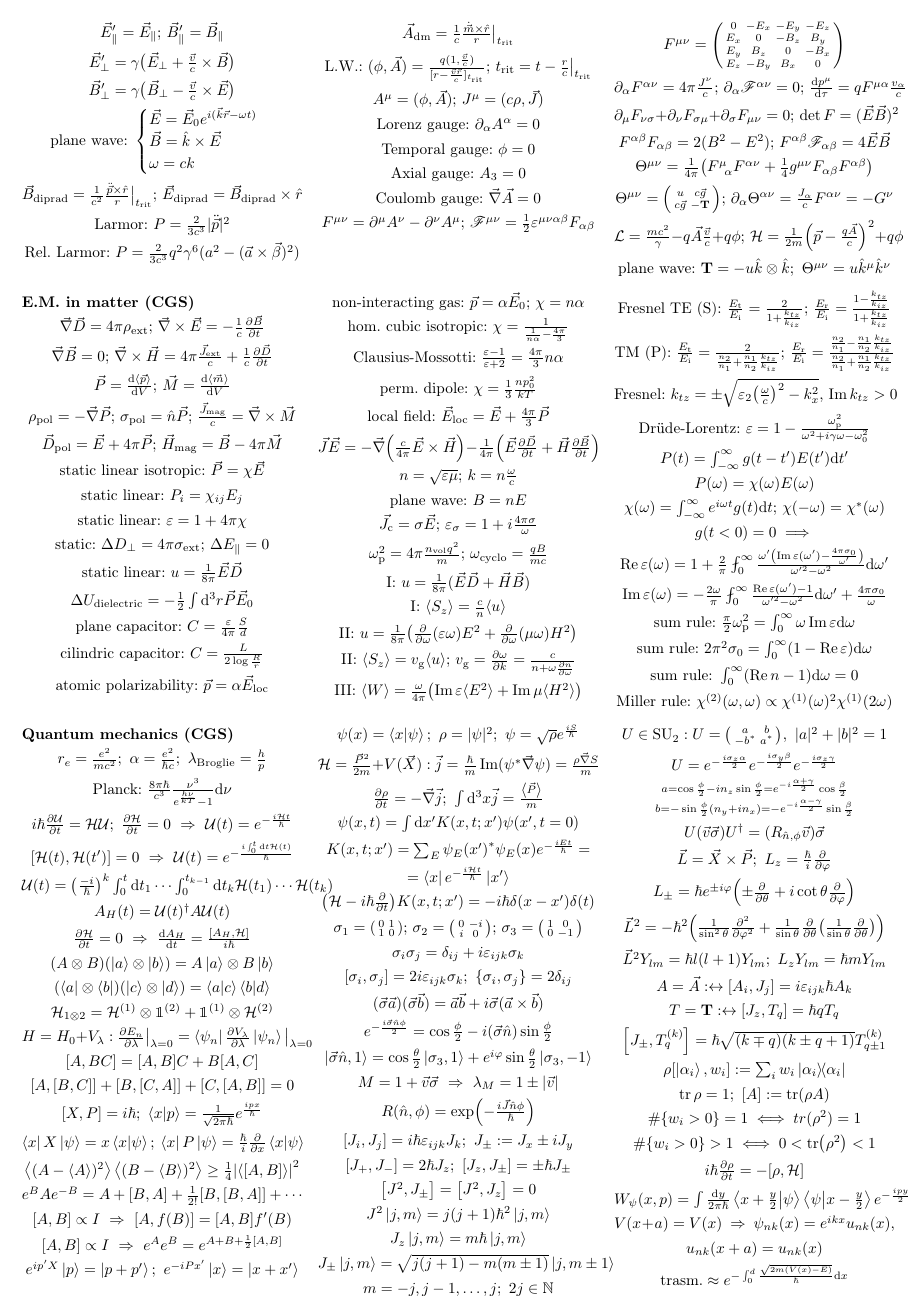
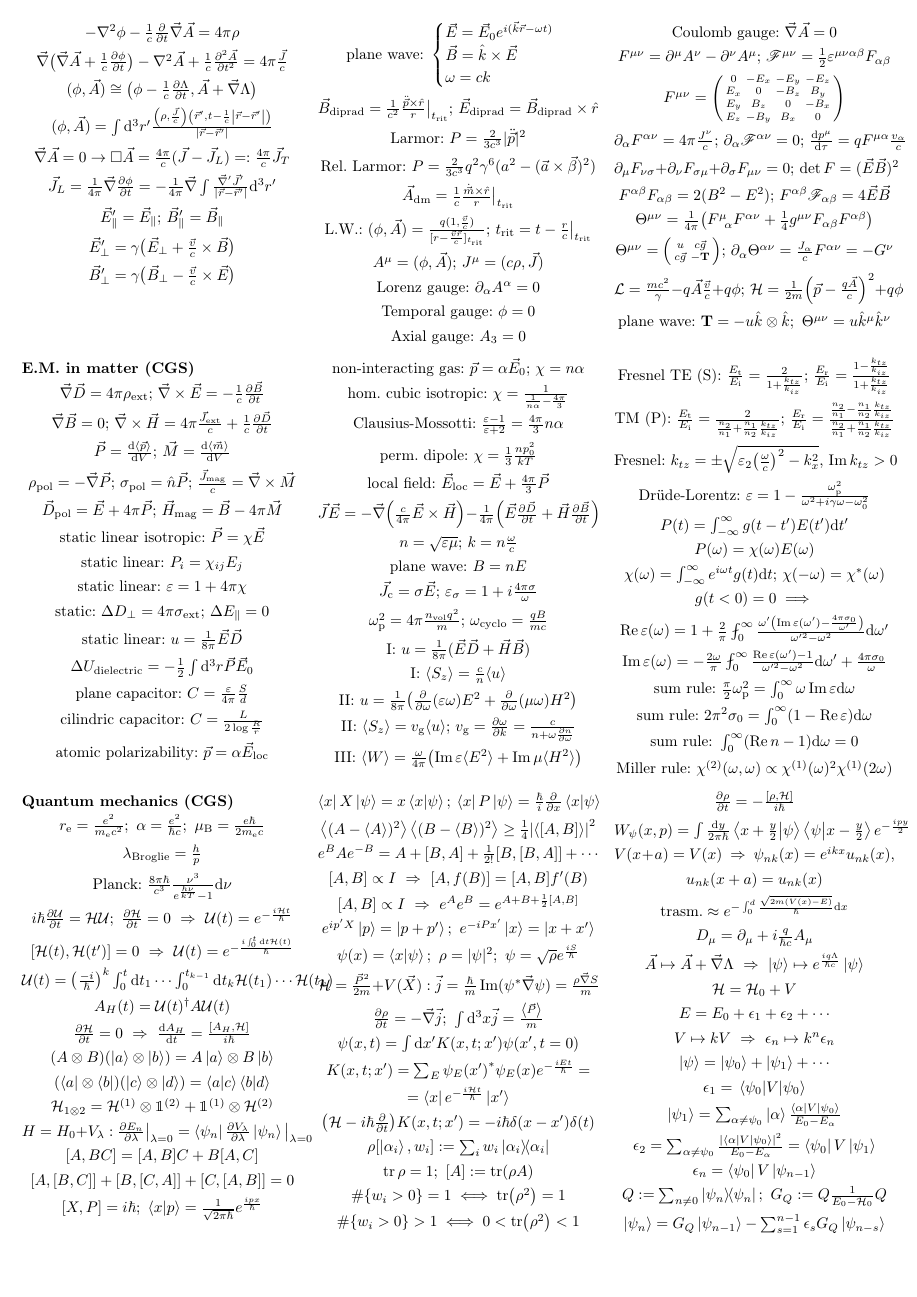
Before and after one commit to Gattocrucco/appunti, a LaTeX document (Formule/formule.tex): page 5 of 6. Compiled offline with pdfLaTeX.

Commit message:
nuove formule QM e altro

```diff
--- a/Formule/formule.tex
+++ b/Formule/formule.tex
@@ -885,7 +897,8 @@ N&\Xi&O&\Pi&P&\Sigma&T&\Upsilon&\Phi&X&\Psi&\Omega\\
 \end{formulae}
 
 \begin{formulae}{3}{Quantum mechanics (CGS)}
-	\[r_e=\frac{e^2}{mc^2};\ \alpha=\frac{e^2}{\hbar c};\ \lambda_\text{Broglie}=\frac hp\]
+	\[r_\text e=\frac{e^2}{m_\text ec^2};\ \alpha=\frac{e^2}{\hbar c};\ \mu_\text B=\frac{e\hbar}{2m_\text ec}\]
+	\[\lambda_\text{Broglie}=\frac hp\]
 	\[\text{Planck: }\frac{8\pi\hbar}{c^3}\frac{\nu^3}{e^\frac{h\nu}{kT}-1}\dd\nu\]
 	\[i\hbar\pdv{\mathcal U}{t}=\hami\mathcal U;\ \pdv{\hami}{t}=0\then\mathcal U(t)=e^{-\frac{i\hami t}\hbar}\]
 	\[\comm{\hami(t)}{\hami(t')}=0\then\mathcal U(t)=e^{-\frac{i\int_0^t\dd t\hami(t)}\hbar}\]
@@ -912,13 +925,34 @@ N&\Xi&O&\Pi&P&\Sigma&T&\Upsilon&\Phi&X&\Psi&\Omega\\
 	\[K(x,t;x')=\sum_E\conj{\psi_E(x')}\psi_E(x)e^{-\frac{iEt}\hbar}=\]
 	\[=\bra{x}{e^{-\frac{i\hami t}\hbar}}\ket{x'}\]
 	\[\qty(\hami-i\hbar\pdv{t})K(x,t;x')=-i\hbar\delta(x-x')\delta(t)\]
+	\[\rho[\ket{\alpha_i},w_i]\is\sum_iw_i\dyad{\alpha_i}\]
+	\[\tr\rho=1;\ [A]\is\tr(\rho A)\]
+	\[\card\set{w_i>0}=1\iff \tr(\rho^2)=1\]
+	\[\card\set{w_i>0}>1\iff 0<\tr(\rho^2)<1\]
+	\[\pdv{\rho}{t}=-\frac{\comm{\rho}{\hami}}{i\hbar}\]
+	\[W_\psi(x,p)=\int\frac{\dd y}{2\pi\hbar}\bra{x+\frac y2}\ket{\psi}\bra{\psi}\ket{x-\frac y2}e^{-\frac{ipy}2}\]
+	\[V(x+a)=V(x)\then\psi_{nk}(x)=e^{ikx}u_{nk}(x),\]
+	\[u_{nk}(x+a)=u_{nk}(x)\]
+	\[\text{trasm.}\approx e^{-\int_0^d\frac{\sqrt{2m(V(x)-E)}}\hbar\dd x}\]
+	\[D_\mu=\partial_\mu + i\frac q{\hbar c}A_\mu\]
+	\[\vec A\mapsto \vec A+\grad\Lambda\then\ket{\psi}\mapsto e^{\frac{iq\Lambda}{\hbar c}}\ket{\psi}\]
+	\[\hami=\hami_0+V\]
+	\[E=E_0+\epsilon_1+\epsilon_2+\dotsb\]
+	\[V\mapsto kV\then \epsilon_n\mapsto k^n\epsilon_n\]
+	\[\ket{\psi}=\ket{\psi_0}+\ket{\psi_1}+\dotsb\]
+	\[\epsilon_1=\ev{V}{\psi_0}\]
+	\[\ket{\psi_1}=\sum_{\alpha\neq\psi_0}\ket{\alpha}\frac{\bra{\alpha}{V}\ket{\psi_0}}{E_0-E_\alpha}\]
+	\[\epsilon_2=\sum_{\alpha\neq\psi_0}\frac{\abs{\bra{\alpha}{V}\ket{\psi_0}}^2}{E_0-E_\alpha}=\bra{\psi_0}{V}\ket{\psi_1}\]
+	\[\epsilon_n=\bra{\psi_0}{V}\ket{\psi_{n-1}}\]
+	\[Q\is\sum_{n\neq0}\dyad{\psi_n};\ G_Q\is Q\frac1{E_0-\hami_0}Q\]
+	\[\ket{\psi_n}=G_Q\ket{\psi_{n-1}}-\sum_{s=1}^{n-1}\epsilon_sG_Q\ket{\psi_{n-s}}\]
+\end{formulae}
+
+\begin{formulae}{3}{QM rotations}
 	\[\sigma_1=\smqty(0&1\\1&0);\,\sigma_2=\smqty(0&-i\\i&0);\,\sigma_3=\smqty(1&0\\0&-1)\]
-	\[\sigma_i\sigma_j=\delta_{ij}+i\varepsilon_{ijk}\sigma_k\]
+	\[\sigma_i\sigma_j=\delta_{ij}+i\varepsilon_{ijk}\sigma_k;\ \tr(\hat n\vec\sigma)=0\]
 	\[\comm{\sigma_i}{\sigma_j}=2i\varepsilon_{ijk}\sigma_k;\ \acomm{\sigma_i}{\sigma_j}=2\delta_{ij}\]
 	\[(\vec\sigma\vec a)(\vec\sigma\vec b)=\vec a\vec b+i\vec\sigma(\vec a\times\vec b)\]
-	\[e^{-\frac{i\vec\sigma\hat n\phi}2}=\cos\frac\phi2-i(\vec\sigma\hat n)\sin\frac\phi2\]
+	\[e^{i\vec\sigma\hat n\alpha}=\cos\alpha+i(\vec\sigma\hat n)\sin\alpha\]
 	\[\ket{\vec\sigma\hat n,1}=\cos\frac\theta2\ket{\sigma_3,1}+e^{i\varphi}\sin\frac\theta2\ket{\sigma_3,-1}\]
 	\[M=1+\vec v\vec\sigma\then\lambda_M=1\pm\abs{\vec v}\]
-	\[R(\hat n,\phi)=\exp(-\frac{i\vec J\hat n\phi}\hbar)\]
-	\[\comm{J_i}{J_j}=i\hbar\varepsilon_{ijk}J_k;\ J_\pm\is J_x\pm iJ_y\]
-	\[\comm{J_+}{J_-}=2\hbar J_z;\ \comm{J_z}{J_\pm}=\pm\hbar J_\pm\]
@@ -925,6 +962,6 @@ N&\Xi&O&\Pi&P&\Sigma&T&\Upsilon&\Phi&X&\Psi&\Omega\\
 	\[\comm{J^2}{J_\pm}=\comm{J^2}{J_z}=0\]
-	\[J^2\ket{j,m}=j(j+1)\hbar^2\ket{j,m}\]
-	\[J_z\ket{j,m}=m\hbar\ket{j,m}\]
+	\[J^2\ket{j,m}=j(j+1)\ket{j,m}\]
+	\[J_z\ket{j,m}=m\ket{j,m}\]
 	\[J_\pm\ket{j,m}=\sqrt{j(j+1)-m(m\pm1)}\ket{j,m\pm1}\]
 	\[m=-j,j-1,\dotsc,j;\ 2j\in\N\]
 	\[U\in\SU_2:U=\smqty(a & b \\ -\conj b & \conj a),\ |a|^2+|b|^2=1\]
@@ -935,13 +972,3 @@ N&\Xi&O&\Pi&P&\Sigma&T&\Upsilon&\Phi&X&\Psi&\Omega\\
 	\[L_\pm=\hbar e^{\pm i\varphi}\qty(\pm\pdv{\theta}+i\cot\theta\pdv{\varphi})\]
 	\[\vec L^2=-\hbar^2\qty(\inv{\sin^2\theta}\pdv[2]{\varphi}+\inv{\sin\theta}\pdv{\theta}(\inv{\sin\theta}\pdv{\theta}))\]
 	\[\vec L^2Y_{lm}=\hbar l(l+1)Y_{lm};\ L_zY_{lm}=\hbar mY_{lm}\]
-	\[A=\vec A\means\comm{A_i}{J_j}=i\varepsilon_{ijk}\hbar A_k\]
-	\[T=\tens T\means\comm{J_z}{T_q}=\hbar qT_q\]
-	\[\comm{J_\pm}{T_q^{(k)}}=\hbar\sqrt{(k\mp q)(k\pm q+1)}T_{q\pm1}^{(k)}\]
-	\[\rho[\ket{\alpha_i},w_i]\is\sum_iw_i\dyad{\alpha_i}\]
-	\[\tr\rho=1;\ [A]\is\tr(\rho A)\]
-	\[\card\set{w_i>0}=1\iff tr(\rho^2)=1\]
-	\[\card\set{w_i>0}>1\iff 0<\tr(\rho^2)<1\]
-	\[i\hbar\pdv{\rho}{t}=-\comm{\rho}{\hami}\]
-	\[W_\psi(x,p)=\int\frac{\dd y}{2\pi\hbar}\bra{x+\frac y2}\ket{\psi}\bra{\psi}\ket{x-\frac y2}e^{-\frac{ipy}2}\]
-	\[V(x+a)=V(x)\then\psi_{nk}(x)=e^{ikx}u_{nk}(x),\]
```
Also changed, not shown: Formule/formule.tex (44 more changed lines).
